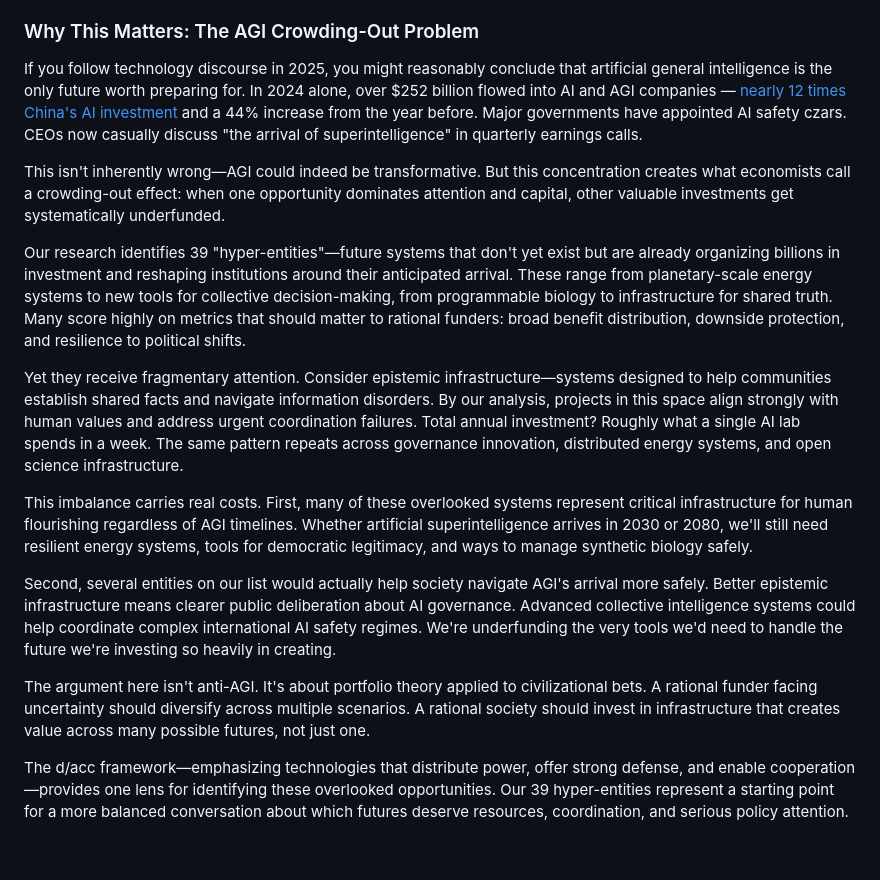
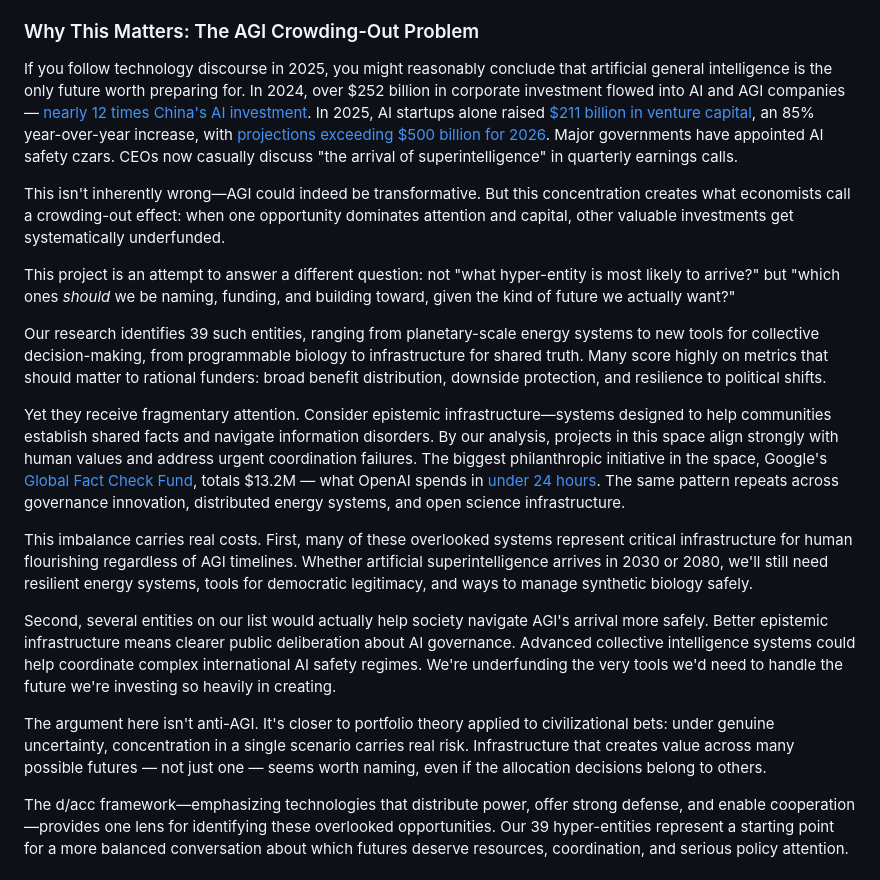
Before and after one commit to LindaPetrini/hyper-entities, a Markdown page: results/report_v2_data/report_v2.md, the part around the change. Rendered like a GitHub page; blank space fills up the shorter version.

Commit message:
Report v2 editorial pass: sourced stats, soften prescriptive tone, tighten framing
- Add 2025 AI investment data ($211B VC) and 2026 Goldman Sachs projection ($500B+)
- Replace unsourced epistemic infra stat with Google Fact Check Fund vs OpenAI spend comparison
- Add intentionality framing: "which hyper-entities should we be naming and building toward"
- Remove redundant hyper-entity definition from AGI section (already defined earlier)
- Soften portfolio theory conclusion: from prescription to perspective
- Update year reference 2024→2025 in AGI discourse paragraph

Co-Authored-By: Claude Sonnet 4.6 <noreply@anthropic.com>

```diff
--- a/results/report_v2_data/report_v2.md
+++ b/results/report_v2_data/report_v2.md
@@ -53,19 +53,21 @@ From this corpus, over 300 candidate hyper-entities were extracted, scored acros
 
 ### Why This Matters: The AGI Crowding-Out Problem
 
-If you follow technology discourse in 2025, you might reasonably conclude that artificial general intelligence is the only future worth preparing for. In 2024 alone, over $252 billion flowed into AI and AGI companies — [nearly 12 times China's AI investment](https://hai.stanford.edu/ai-index/2025-ai-index-report/economy) and a 44% increase from the year before. Major governments have appointed AI safety czars. CEOs now casually discuss "the arrival of superintelligence" in quarterly earnings calls.
+If you follow technology discourse in 2025, you might reasonably conclude that artificial general intelligence is the only future worth preparing for. In 2024, over $252 billion in corporate investment flowed into AI and AGI companies — [nearly 12 times China's AI investment](https://hai.stanford.edu/ai-index/2025-ai-index-report/economy). In 2025, AI startups alone raised [$211 billion in venture capital](https://dataconomy.com/2026/02/02/global-ai-funding-hits-211-billion-in-2025/), an 85% year-over-year increase, with [projections exceeding $500 billion for 2026](https://www.goldmansachs.com/insights/articles/why-ai-companies-may-invest-more-than-500-billion-in-2026). Major governments have appointed AI safety czars. CEOs now casually discuss "the arrival of superintelligence" in quarterly earnings calls.
 
 This isn't inherently wrong—AGI could indeed be transformative. But this concentration creates what economists call a crowding-out effect: when one opportunity dominates attention and capital, other valuable investments get systematically underfunded.
 
-Our research identifies 39 "hyper-entities"—future systems that don't yet exist but are already organizing billions in investment and reshaping institutions around their anticipated arrival. These range from planetary-scale energy systems to new tools for collective decision-making, from programmable biology to infrastructure for shared truth. Many score highly on metrics that should matter to rational funders: broad benefit distribution, downside protection, and resilience to political shifts.
+This project is an attempt to answer a different question: not "what hyper-entity is most likely to arrive?" but "which ones *should* we be naming, funding, and building toward, given the kind of future we actually want?"
 
-Yet they receive fragmentary attention. Consider epistemic infrastructure—systems designed to help communities establish shared facts and navigate information disorders. By our analysis, projects in this space align strongly with human values and address urgent coordination failures. Total annual investment? Roughly what a single AI lab spends in a week. The same pattern repeats across governance innovation, distributed energy systems, and open science infrastructure.
+Our research identifies 39 such entities, ranging from planetary-scale energy systems to new tools for collective decision-making, from programmable biology to infrastructure for shared truth. Many score highly on metrics that should matter to rational funders: broad benefit distribution, downside protection, and resilience to political shifts.
+
+Yet they receive fragmentary attention. Consider epistemic infrastructure—systems designed to help communities establish shared facts and navigate information disorders. By our analysis, projects in this space align strongly with human values and address urgent coordination failures. The biggest philanthropic initiative in the space, Google's [Global Fact Check Fund](https://www.poynter.org/ifcn/grants-ifcn/globalfactcheckfund/), totals $13.2M — what OpenAI spends in [under 24 hours](https://www.datacenterdynamics.com/en/news/openai-training-and-inference-costs-could-reach-7bn-for-2024-ai-startup-set-to-lose-5bn-report/). The same pattern repeats across governance innovation, distributed energy systems, and open science infrastructure.
 
 This imbalance carries real costs. First, many of these overlooked systems represent critical infrastructure for human flourishing regardless of AGI timelines. Whether artificial superintelligence arrives in 2030 or 2080, we'll still need resilient energy systems, tools for democratic legitimacy, and ways to manage synthetic biology safely.
 
 Second, several entities on our list would actually help society navigate AGI's arrival more safely. Better epistemic infrastructure means clearer public deliberation about AI governance. Advanced collective intelligence systems could help coordinate complex international AI safety regimes. We're underfunding the very tools we'd need to handle the future we're investing so heavily in creating.
 
-The argument here isn't anti-AGI. It's about portfolio theory applied to civilizational bets. A rational funder facing uncertainty should diversify across multiple scenarios. A rational society should invest in infrastructure that creates value across many possible futures, not just one.
+The argument here isn't anti-AGI. It's closer to portfolio theory applied to civilizational bets: under genuine uncertainty, concentration in a single scenario carries real risk. Infrastructure that creates value across many possible futures — not just one — seems worth naming, even if the allocation decisions belong to others.
 
 The d/acc framework—emphasizing technologies that distribute power, offer strong defense, and enable cooperation—provides one lens for identifying these overlooked opportunities. Our 39 hyper-entities represent a starting point for a more balanced conversation about which futures deserve resources, coordination, and serious policy attention.
 
```
